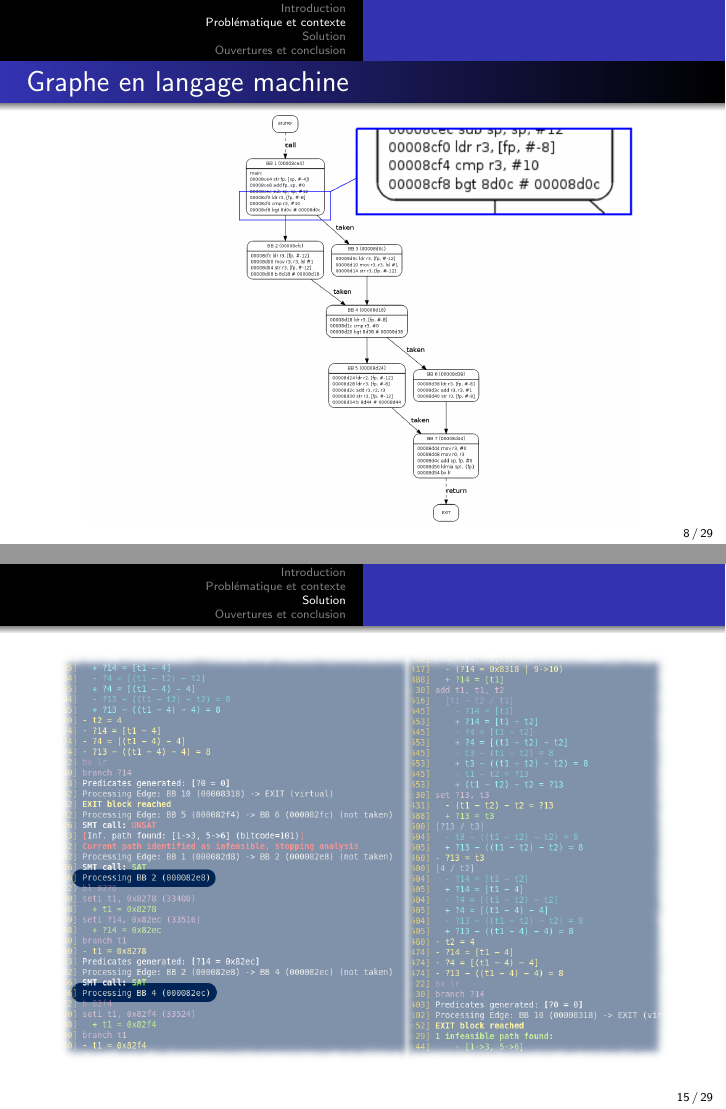
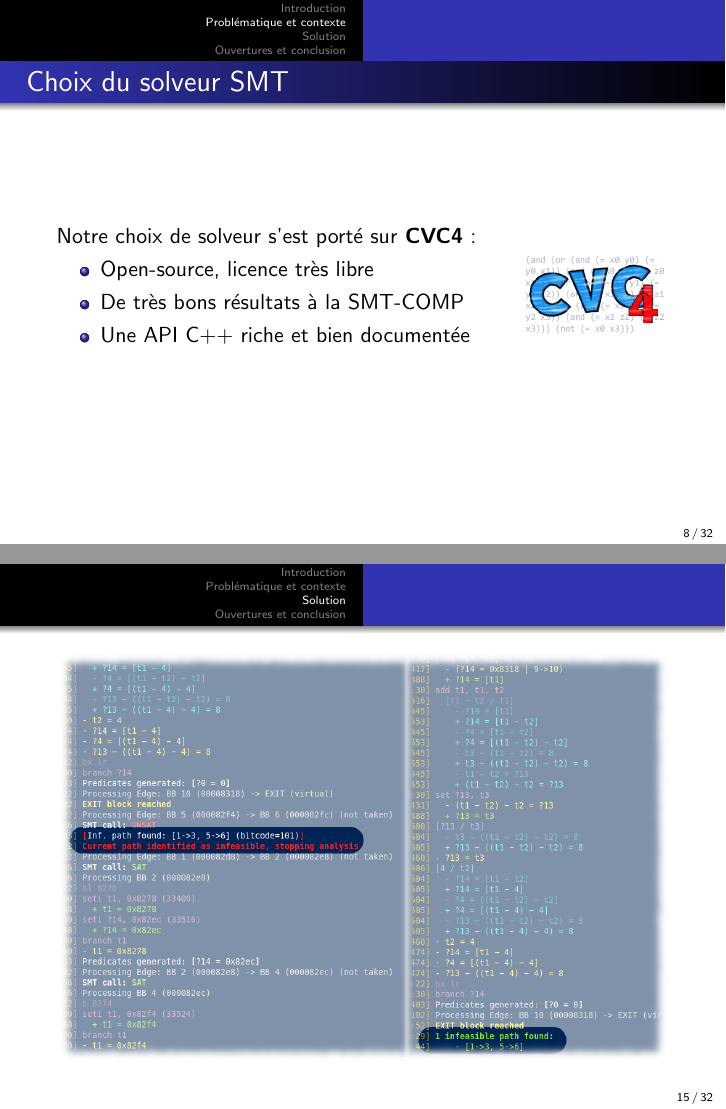
Before and after one commit to Dune-jr/pathfinder, LaTeX slides (presentation/presentation.tex): pages 12 and 28 of 49 before the commit and pages 14 and 28 of 52 after it, joined at a grey line. Compiled offline with pdfLaTeX.

Commit message:
Small fixes on the presentation.

```diff
--- a/presentation/presentation.tex
+++ b/presentation/presentation.tex
@@ -106,13 +106,6 @@
 	\end{columns}
 }
 
-\frame{\frametitle{Graphe en langage machine}
-	\begin{center}
-		\includegraphics[height=0.9\textheight]{pictures/generated_cfg.png}
-	\end{center}
-}
-
-
 \frame{\frametitle{Choix du solveur SMT}
     \begin{wrapfigure}{r}{0in}
 	\includegraphics{pictures/cvc4.png}
@@ -232,6 +231,16 @@
 \frame{%\frametitle{}
 	\begin{center}
 		\includegraphics[height=0.75\paperheight]{pictures/pathfinder_goal.png}
+	\end{center}
+}
+\frame{%\frametitle{}
+	\begin{center}
+		\includegraphics[height=0.75\paperheight]{pictures/pathfinder.png}
+	\end{center}
+}
+\frame{%\frametitle{}
+	\begin{center}
+		\includegraphics[height=0.75\paperheight]{pictures/pathfinder_edges.png}
 	\end{center}
 }
 \frame{%\frametitle{}
```
Also changed, not shown: presentation/presentation.pdf, presentation/presentation.tex (12 more changed lines).
